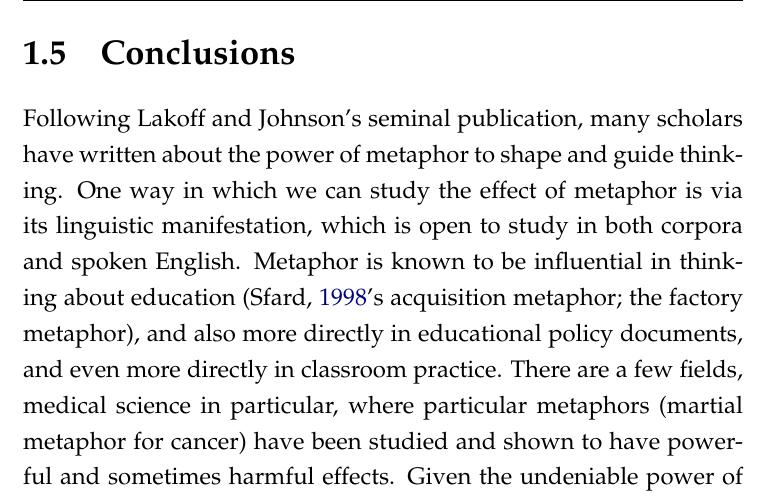
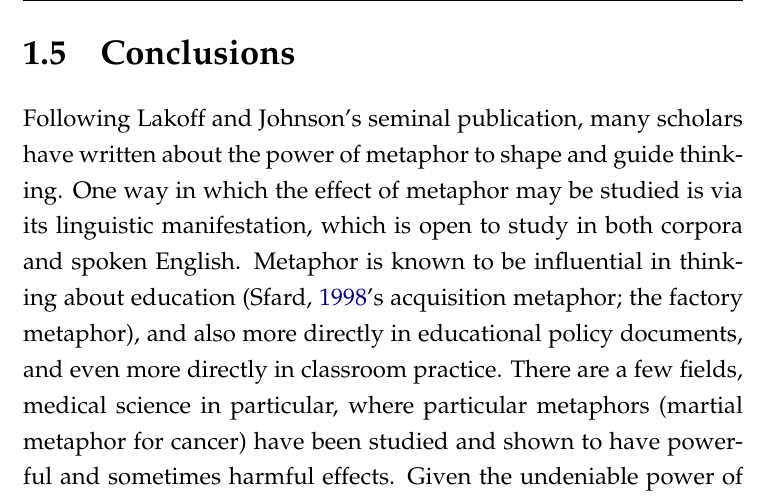
Before and after one commit to RobinHankin/thesis, a LaTeX thesis (main.tex, which reads chapters/chapter1.tex): part of page 17 of 77, cut so that both start at the same text. Compiled offline with pdfLaTeX.

Commit message:
fixes #89

```diff
--- a/chapters/chapter1.tex
+++ b/chapters/chapter1.tex
@@ -372,7 +372,7 @@ experienced by the lecturer.  The aspects covered are as follows:
 
 Following \citeauthor{lakoff1980}'s seminal publication, many scholars
 have written about the power of metaphor to shape and guide thinking.
-One way in which we can study the effect of metaphor is via its
+One way in which the effect of metaphor may be studied is via its
 linguistic manifestation, which is open to study in both corpora and
 spoken English.  Metaphor is known to be influential in thinking about
 education (\cite{sfard1998}'s acquisition metaphor; the factory
```
